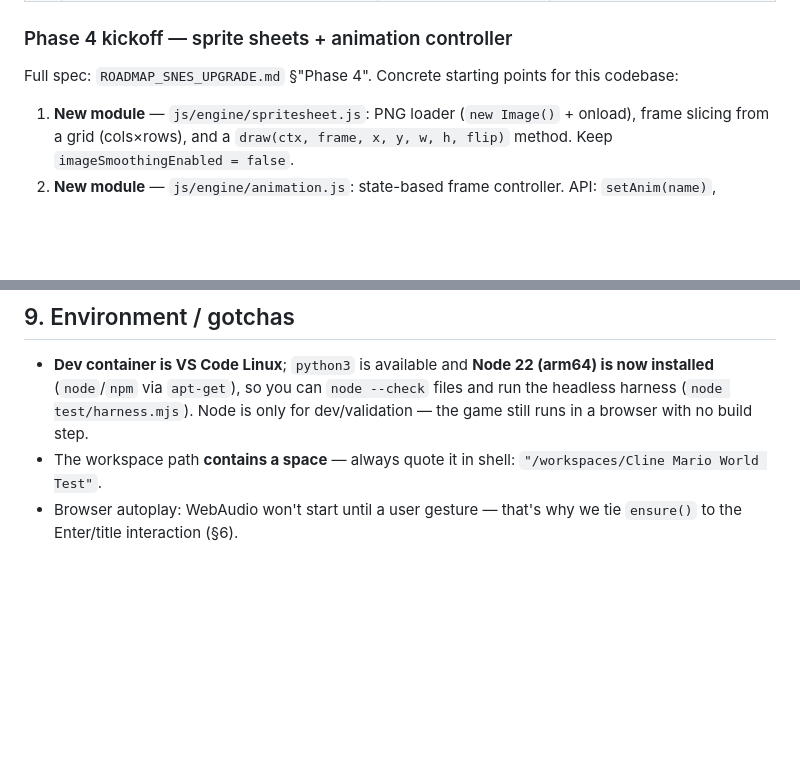
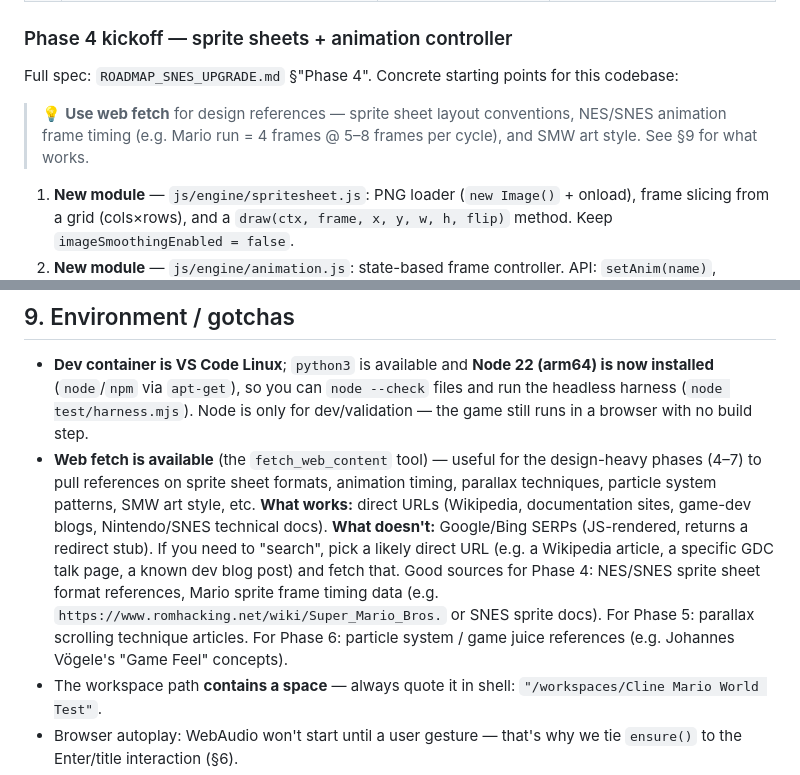
Before and after one commit to QuantumBitX/cline-qwen-snes-engine, a Markdown page: HANDOVER.md, 2 parts joined by grey strips. Drawn GitHub-style; blank space fills up the shorter version.

Commit message:
docs: add web fetch guidance to HANDOVER for design-heavy phases
- Section 9: new bullet explaining fetch_web_content capability,
  what works (direct URLs) vs what doesnt (Google SERPs), and
  suggested sources per phase (4-7)
- Phase 4 kickoff: reminder to use web fetch for sprite/animation refs

```diff
--- a/HANDOVER.md
+++ b/HANDOVER.md
@@ -97,6 +97,7 @@ Implemented: `/` `\` (45° solid slopes) + `-` (one-way platform) in the collisi
 
 ### Phase 4 kickoff — sprite sheets + animation controller
 Full spec: `ROADMAP_SNES_UPGRADE.md` §"Phase 4". Concrete starting points for this codebase:
+> 💡 **Use web fetch** for design references — sprite sheet layout conventions, NES/SNES animation frame timing (e.g. Mario run = 4 frames @ 5–8 frames per cycle), and SMW art style. See §9 for what works.
 1. **New module** — `js/engine/spritesheet.js`: PNG loader (`new Image()` + onload), frame slicing from a grid (cols×rows), and a `draw(ctx, frame, x, y, w, h, flip)` method. Keep `imageSmoothingEnabled = false`.
 2. **New module** — `js/engine/animation.js`: state-based frame controller. API: `setAnim(name)`, `tick()`, `currentFrame()`, `isFlipped()`. States: `idle`, `run`, `jump`, `skid`, `die`. Frame durations in frames (not seconds) to match the 60fps timestep.
 3. **Placeholder PNGs** — generate simple colored-rectangle sprite sheets in code (or as small base64 data URIs) so the engine works before final art is supplied. Store in `assets/sprites/`.
@@ -212,6 +213,7 @@ The full upgrade plan now lives in **`ROADMAP_SNES_UPGRADE.md`** (Phase 0–7: f
 
 ## 9. Environment / gotchas
 - **Dev container is VS Code Linux**; `python3` is available and **Node 22 (arm64) is now installed** (`node`/`npm` via `apt-get`), so you can `node --check` files and run the headless harness (`node test/harness.mjs`). Node is only for dev/validation — the game still runs in a browser with no build step.
+- **Web fetch is available** (the `fetch_web_content` tool) — useful for the design-heavy phases (4–7) to pull references on sprite sheet formats, animation timing, parallax techniques, particle system patterns, SMW art style, etc. **What works:** direct URLs (Wikipedia, documentation sites, game-dev blogs, Nintendo/SNES technical docs). **What doesn't:** Google/Bing SERPs (JS-rendered, returns a redirect stub). If you need to "search", pick a likely direct URL (e.g. a Wikipedia article, a specific GDC talk page, a known dev blog post) and fetch that. Good sources for Phase 4: NES/SNES sprite sheet format references, Mario sprite frame timing data (e.g. `https://www.romhacking.net/wiki/Super_Mario_Bros.` or SNES sprite docs). For Phase 5: parallax scrolling technique articles. For Phase 6: particle system / game juice references (e.g. Johannes Vögele's "Game Feel" concepts).
 - The workspace path **contains a space** — always quote it in shell: `"/workspaces/Cline Mario World Test"`.
 - Browser autoplay: WebAudio won't start until a user gesture — that's why we tie `ensure()` to the Enter/title interaction (§6).
 - `~$rio_Project_Summary.docx` is a Word lock file (appears when the `.docx` is open); safe to remove. `.DS_Store` is macOS noise.
```
